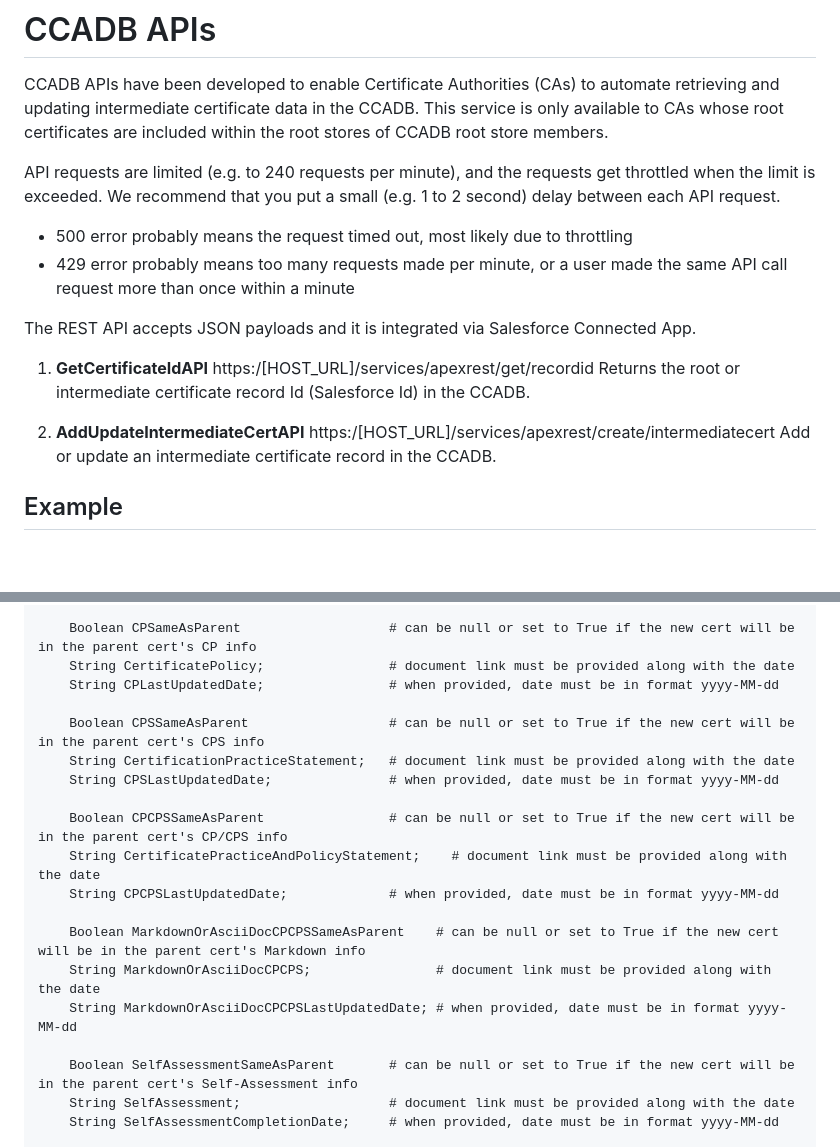
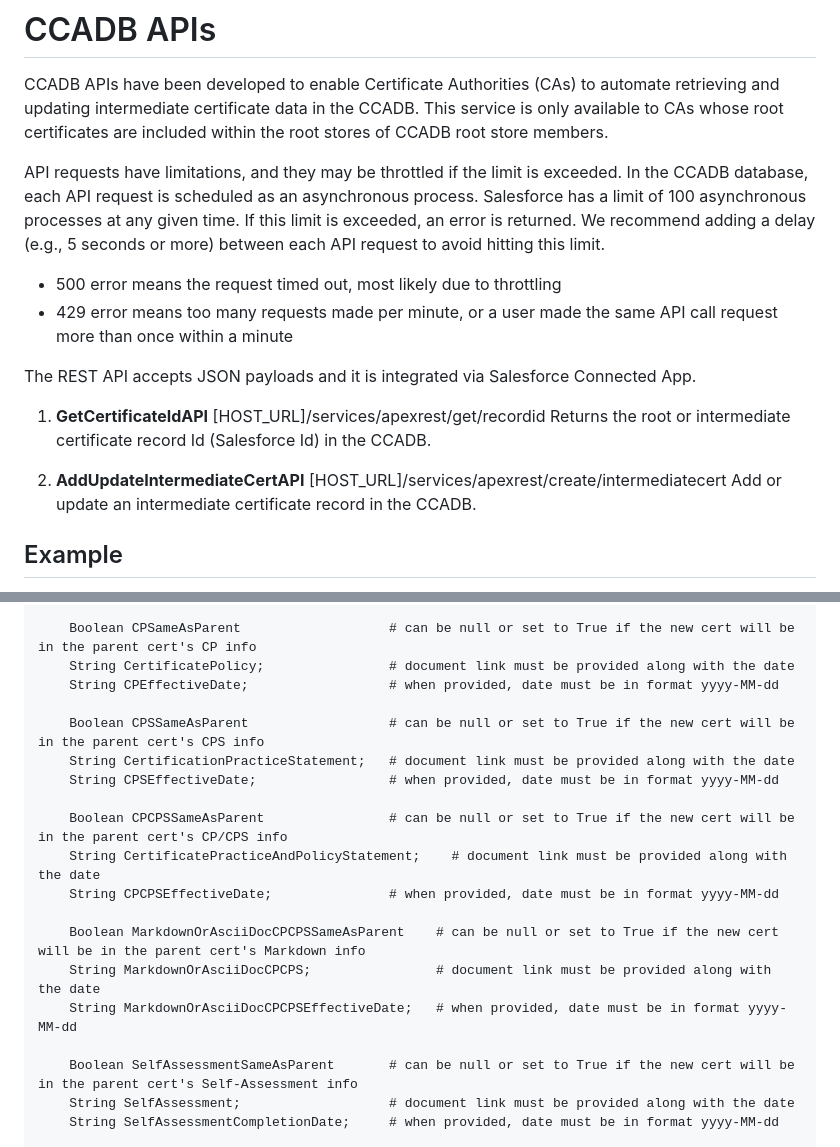
Before and after one commit to mozilla/CCADB-Tools, a Markdown page: API_AddUpdateIntermediateCert/README.md, 2 parts joined by grey strips. Rendered like a GitHub page; blank space fills up the shorter version.

```diff
--- a/API_AddUpdateIntermediateCert/README.md
+++ b/API_AddUpdateIntermediateCert/README.md
@@ -2,16 +2,16 @@
 
 CCADB APIs have been developed to enable Certificate Authorities (CAs) to automate retrieving and updating intermediate certificate data in the CCADB. This service is only available to CAs whose root certificates are included within the root stores of CCADB root store members.
 
-API requests are limited (e.g. to 240 requests per minute), and the requests get throttled when the limit is exceeded. We recommend that you put a small (e.g. 1 to 2 second) delay between each API request.
-* 500 error probably means the request timed out, most likely due to throttling
-* 429 error probably means too many requests made per minute, or a user made the same API call request more than once within a minute
+API requests have limitations, and they may be throttled if the limit is exceeded. In the CCADB database, each API request is scheduled as an asynchronous process. Salesforce has a limit of 100 asynchronous processes at any given time. If this limit is exceeded, an error is returned. We recommend adding a delay (e.g., 5 seconds or more) between each API request to avoid hitting this limit.
+* 500 error means the request timed out, most likely due to throttling
+* 429 error means too many requests made per minute, or a user made the same API call request more than once within a minute
 
 The REST API accepts JSON payloads and it is integrated via Salesforce Connected App.
 
-1. **GetCertificateIdAPI** https:/[HOST_URL]/services/apexrest/get/recordid
+1. **GetCertificateIdAPI** [HOST_URL]/services/apexrest/get/recordid
 	Returns the root or intermediate certificate record Id (Salesforce Id) in the CCADB.
 
-2. **AddUpdateIntermediateCertAPI** https:/[HOST_URL]/services/apexrest/create/intermediatecert
+2. **AddUpdateIntermediateCertAPI** [HOST_URL]/services/apexrest/create/intermediatecert
 	Add or update an intermediate certificate record in the CCADB.
 
 ## Example
@@ -285,19 +285,19 @@ AddUpdateIntermediateCertAPI may be used to either add a new record to the CCADB
 
     Boolean CPSameAsParent                   # can be null or set to True if the new cert will be in the parent cert's CP info
     String CertificatePolicy;                # document link must be provided along with the date
-    String CPLastUpdatedDate;                # when provided, date must be in format yyyy-MM-dd
+    String CPEffectiveDate;                  # when provided, date must be in format yyyy-MM-dd
 
     Boolean CPSSameAsParent                  # can be null or set to True if the new cert will be in the parent cert's CPS info
     String CertificationPracticeStatement;   # document link must be provided along with the date
-    String CPSLastUpdatedDate;               # when provided, date must be in format yyyy-MM-dd
+    String CPSEffectiveDate;                 # when provided, date must be in format yyyy-MM-dd
 
     Boolean CPCPSSameAsParent                # can be null or set to True if the new cert will be in the parent cert's CP/CPS info
     String CertificatePracticeAndPolicyStatement;    # document link must be provided along with the date
-    String CPCPSLastUpdatedDate;             # when provided, date must be in format yyyy-MM-dd
+    String CPCPSEffectiveDate;               # when provided, date must be in format yyyy-MM-dd
 
     Boolean MarkdownOrAsciiDocCPCPSSameAsParent    # can be null or set to True if the new cert will be in the parent cert's Markdown info
     String MarkdownOrAsciiDocCPCPS;                # document link must be provided along with the date
-    String MarkdownOrAsciiDocCPCPSLastUpdatedDate; # when provided, date must be in format yyyy-MM-dd
+    String MarkdownOrAsciiDocCPCPSEffectiveDate;   # when provided, date must be in format yyyy-MM-dd
 
     Boolean SelfAssessmentSameAsParent       # can be null or set to True if the new cert will be in the parent cert's Self-Assessment info
     String SelfAssessment;                   # document link must be provided along with the date
```
Also changed, not shown: other parts of API_AddUpdateIntermediateCert/README.md (+13 -13 lines).
